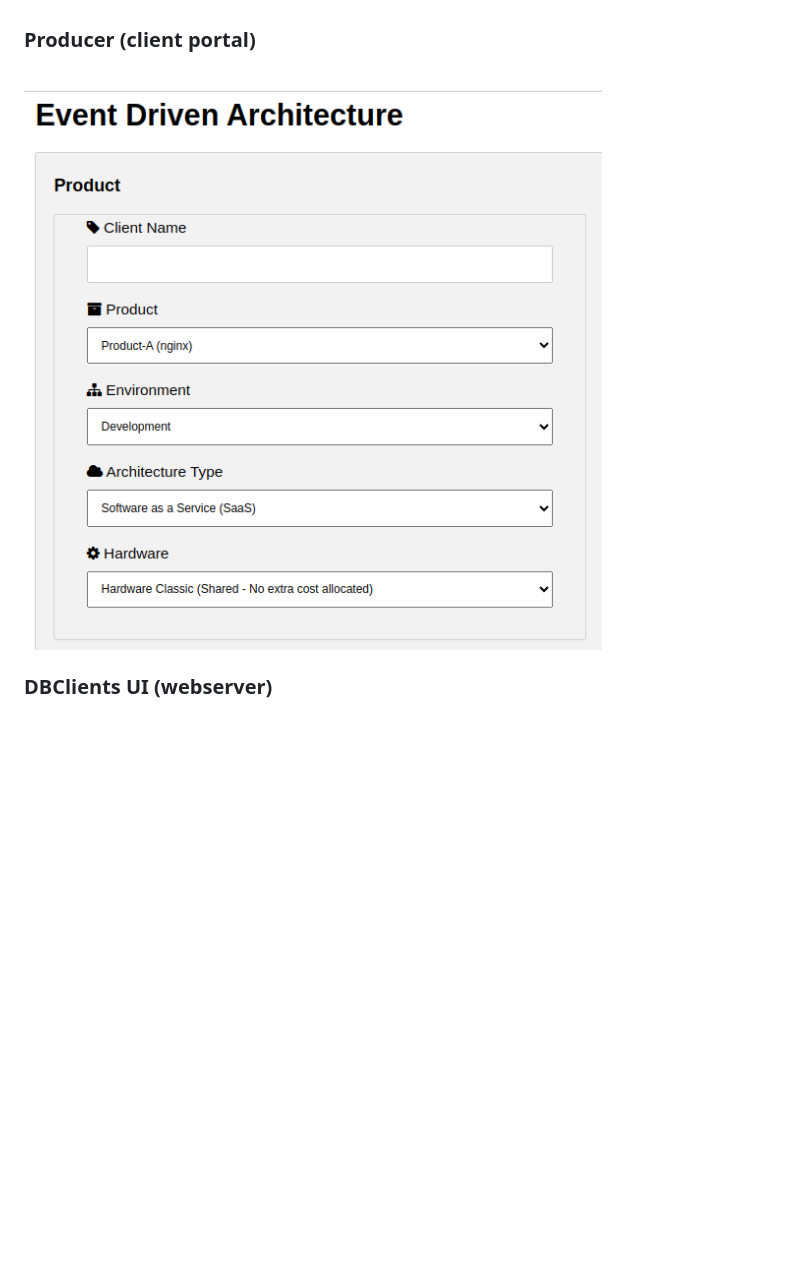
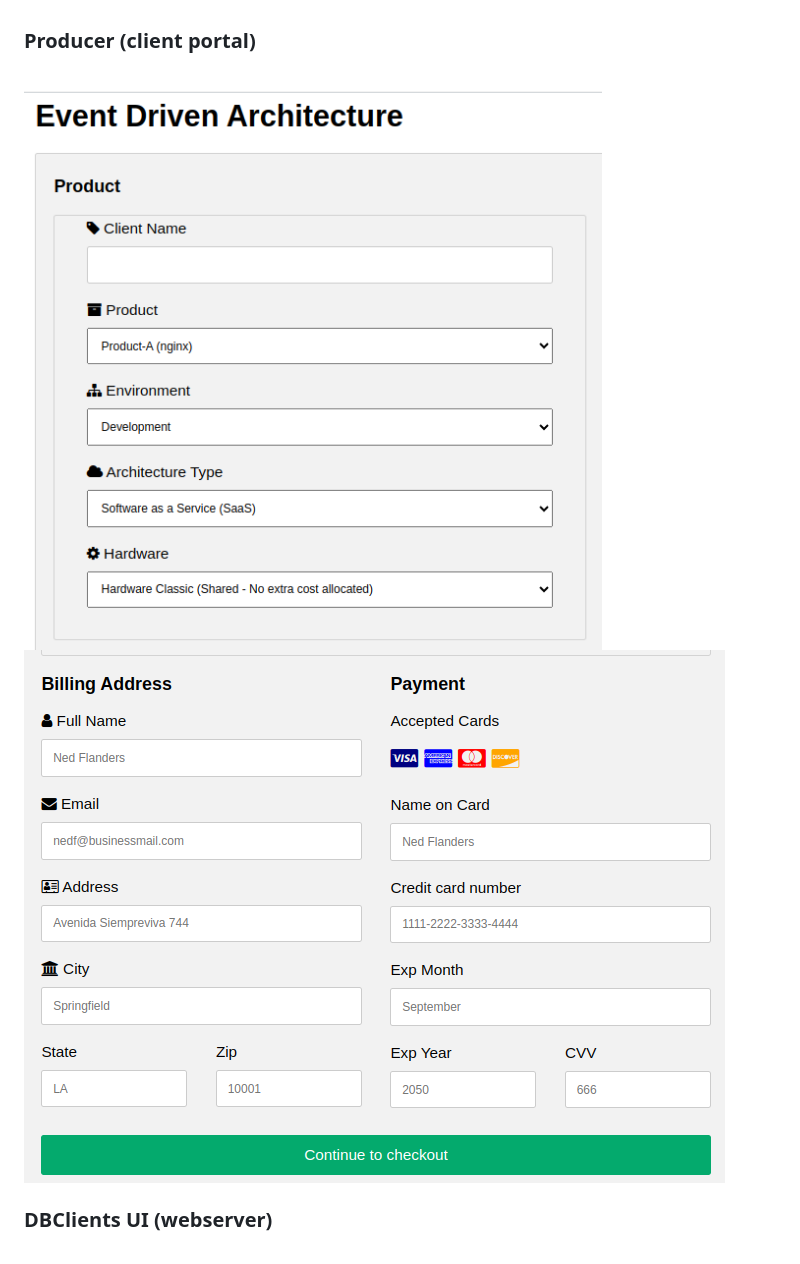
Before and after one commit to jpradoar/event-driven-architecture, a Markdown page: README.md, the part around the change. Drawn GitHub-style; blank space fills up the shorter version.

```diff
--- a/README.md
+++ b/README.md
@@ -83,7 +83,7 @@ At the end of all this, it will provision my small IoT modules. :space_invader:
 
 ### Producer (client portal)
 <br>
-<img src="img/producer.png">
+<img src="img/producer.png"><img src="img/producer-2.png">
 <br>
 
 ### DBClients UI (webserver)
```
